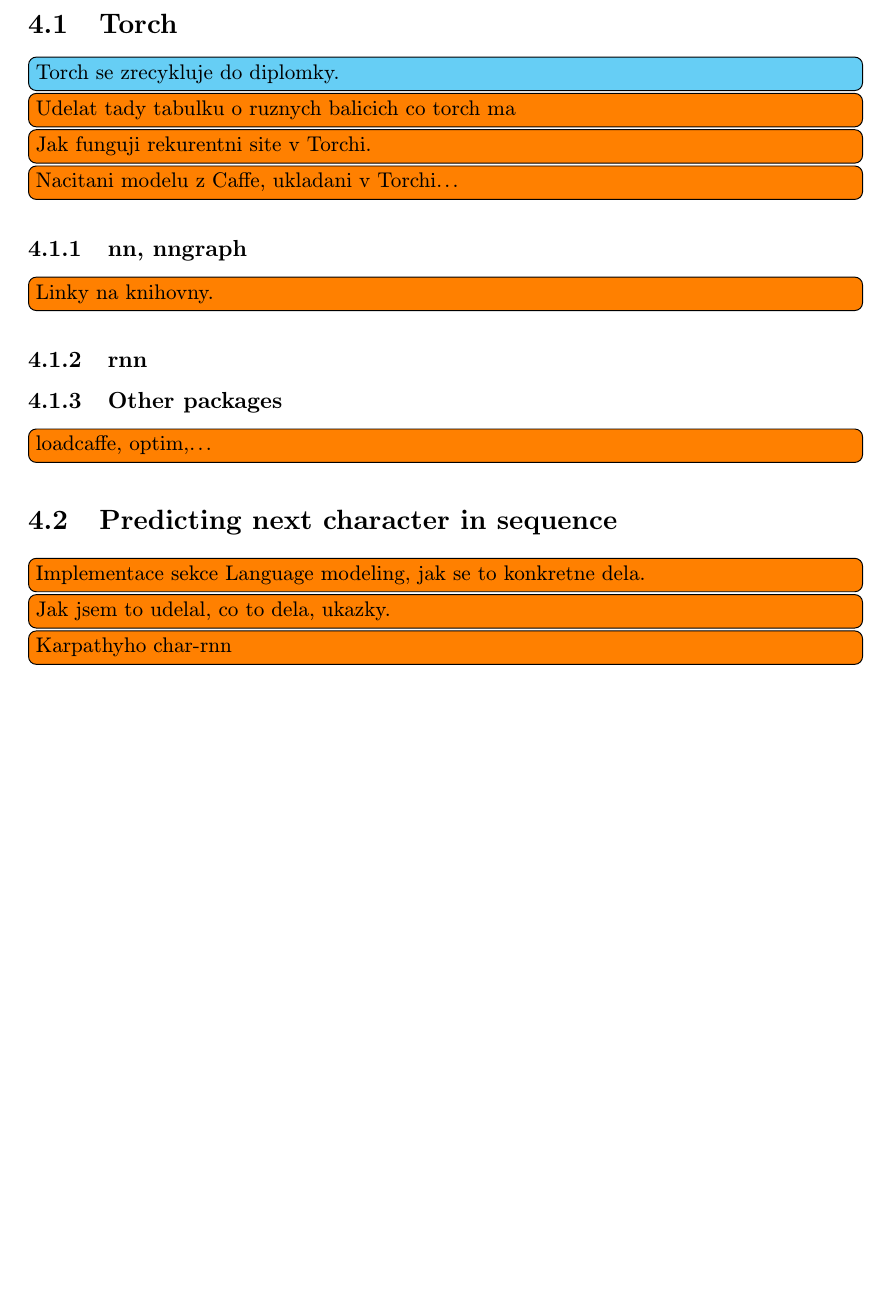
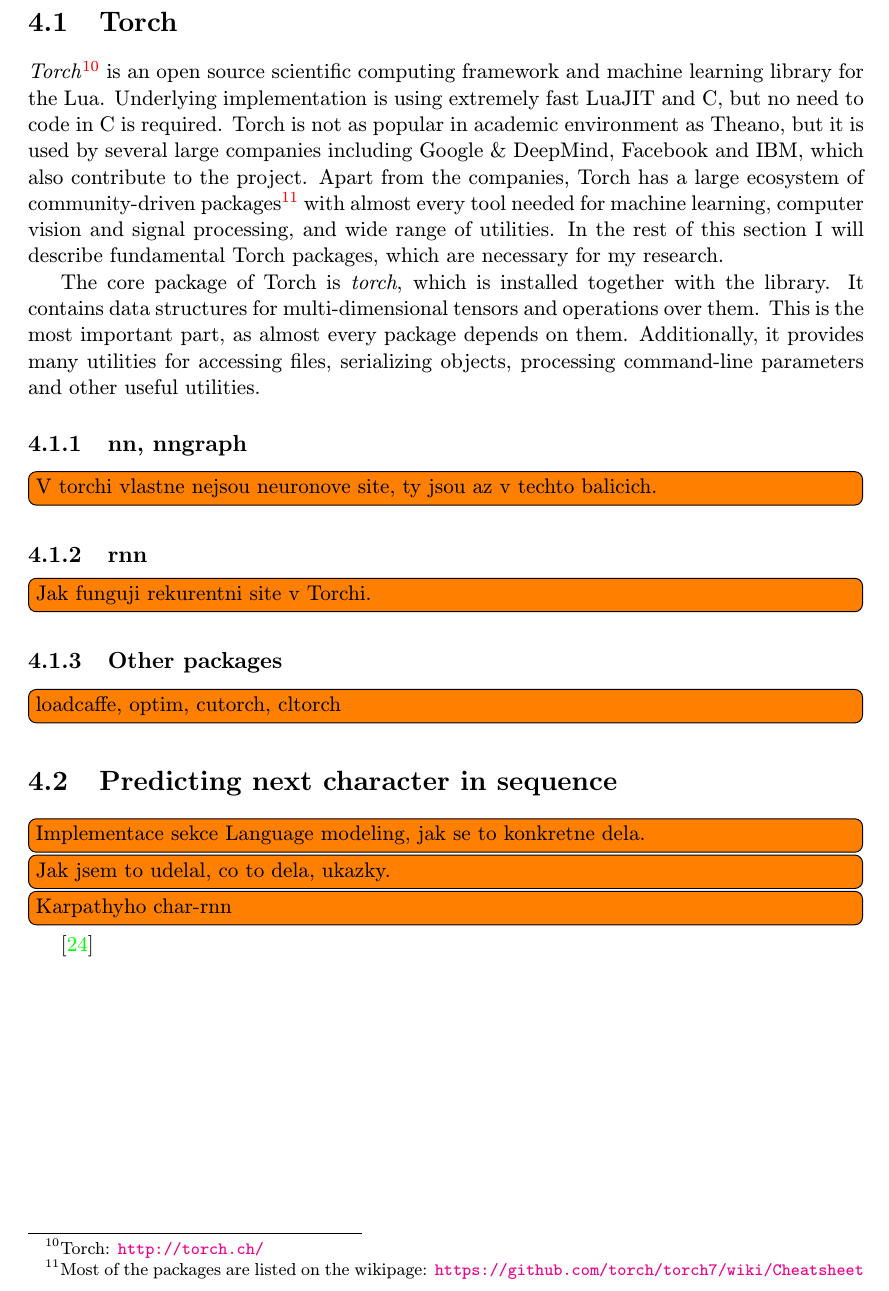
Before and after one commit to kvitajakub/MasterThesis, a LaTeX thesis (diplomka.tex, which reads obsah.tex): part of page 18 of 24, cut so that both start at the same text, the shorter picture padded with empty space. Compiled offline with pdfLaTeX.

Commit message:
Torch and torch

```diff
--- a/obsah.tex
+++ b/obsah.tex
@@ -249,18 +249,19 @@
 Python tools with the engine implemented in C/C++ are not the only ones. \emph{Caffe}\footnote{Caffe: \url{http://caffe.berkeleyvision.org/}} is well-known and widely used library with API in C++. It performs very well in image classification with neural nets and can be used as a source of many pre-trained models hosted on the Model Zoo\footnote{Caffe Model Zoo: \url{https://github.com/BVLC/caffe/wiki/Model-Zoo}} site. It is also possible to use \emph{Deeplearning4j}\footnote{Deeplearning4j: \url{http://deeplearning4j.org/}}, which is deep-learning library written for Java and Scala, and a lot of others. Nowadays, libraries are introduced almost every month as this field is very live, which also means not everything is implemented in every framework and users need to follow news about their tools.
 
 \section{Torch}
-\todo[inline, color=cyan!60]{Torch se zrecykluje do diplomky.}
-\todo[inline]{Udelat tady tabulku o ruznych balicich co torch ma}
-\todo[inline]{Jak funguji rekurentni site v Torchi.}
-\todo[inline]{Nacitani modelu z Caffe, ukladani v Torchi...}
+
+\emph{Torch}\footnote{Torch: \url{http://torch.ch/}} is an open source scientific computing framework and machine learning library for the Lua. Underlying implementation is using extremely fast LuaJIT and C, but no need to code in C is required. Torch is not as popular in academic environment as Theano, but it is used by several large companies including Google \& DeepMind, Facebook and IBM, which also contribute to the project. Apart from the companies, Torch has a large ecosystem of community-driven packages\footnote{Most of the packages are listed on the wikipage: \url{https://github.com/torch/torch7/wiki/Cheatsheet}} with almost every tool needed for machine learning, computer vision and signal processing, and wide range of utilities. In the rest of this section I will describe fundamental Torch packages, which are necessary for my research.
+
+The core package of Torch is \emph{torch}, which is installed together with the library. It contains data structures for multi-dimensional tensors and operations over them. This is the most important part, as almost every package depends on them. Additionally, it provides many utilities for accessing files, serializing objects, processing command-line parameters and other useful utilities.
 
 \subsection{nn, nngraph}
-\todo[inline]{Linky na knihovny.}
+\todo[inline]{V torchi vlastne nejsou neuronove site, ty jsou az v techto balicich.}
 
 \subsection{rnn}
+\todo[inline]{Jak funguji rekurentni site v Torchi.}
 
 \subsection{Other packages}
-\todo[inline]{loadcaffe, optim,...}
+\todo[inline]{loadcaffe, optim, cutorch, cltorch}
 
 \section{Predicting next character in sequence}
 \todo[inline]{Implementace sekce Language modeling, jak se to konkretne dela.}
```
Also changed, not shown: diplomka.pdf.
